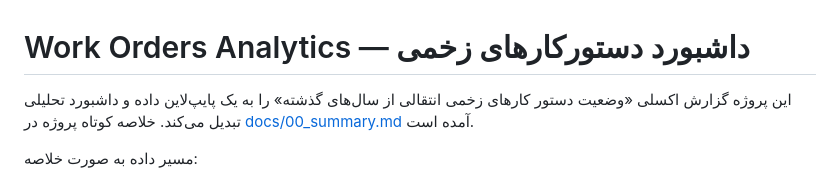
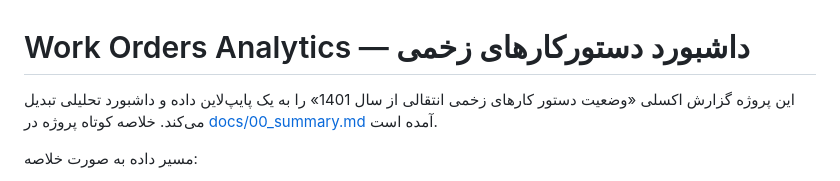
Before and after one commit to AlirezaRazavii/workorders-analytics, a Markdown page: README.md, the part around the change. Rendered like a GitHub page.

```diff
--- a/README.md
+++ b/README.md
@@ -1,6 +1,6 @@
 # Work Orders Analytics — داشبورد دستورکارهای زخمی
 
-این پروژه گزارش اکسلی «وضعیت دستور کارهای زخمی انتقالی از سال‌های گذشته» را
+این پروژه گزارش اکسلی «وضعیت دستور کارهای زخمی انتقالی از سال‌ 1401» را
 به یک پایپ‌لاین داده و داشبورد تحلیلی تبدیل می‌کند. خلاصه کوتاه پروژه در
 [docs/00_summary.md](docs/00_summary.md) آمده است.
 
```
